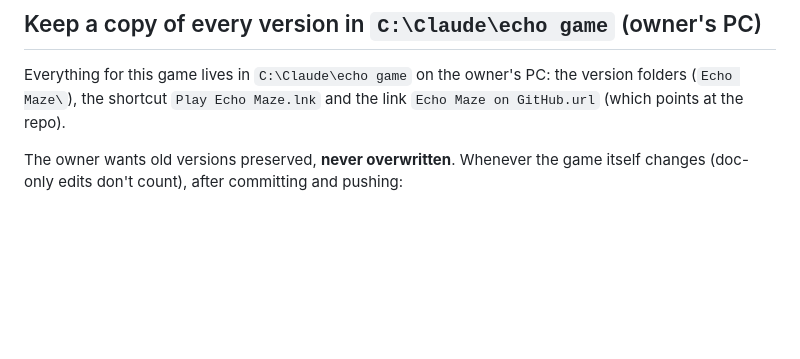
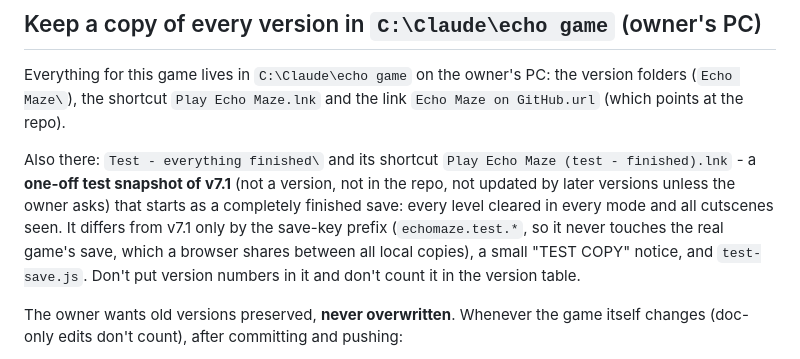
Before and after one commit to tobyhome12345-commits/echo-maze, a Markdown page: CLAUDE.md, the part around the change. Rendered like a GitHub page; blank space fills up the shorter version.

Commit message:
Notes: mention the one-off 'Test - everything finished' copy on the owner's PC
Documentation only; the game is unchanged (no new version folder). The test copy
is a local snapshot of v7.1 with its own save slot and is not part of the repo.

Co-Authored-By: Claude Sonnet 5 <noreply@anthropic.com>

```diff
--- a/CLAUDE.md
+++ b/CLAUDE.md
@@ -7,6 +7,8 @@ This repo is the home of the game. **Every time the game is changed, commit and
 ## Keep a copy of every version in `C:\Claude\echo game` (owner's PC)
 
 Everything for this game lives in `C:\Claude\echo game` on the owner's PC: the version folders (`Echo Maze\`), the shortcut `Play Echo Maze.lnk` and the link `Echo Maze on GitHub.url` (which points at the repo).
+
+Also there: `Test - everything finished\` and its shortcut `Play Echo Maze (test - finished).lnk` - a **one-off test snapshot of v7.1** (not a version, not in the repo, not updated by later versions unless the owner asks) that starts as a completely finished save: every level cleared in every mode and all cutscenes seen. It differs from v7.1 only by the save-key prefix (`echomaze.test.*`, so it never touches the real game's save, which a browser shares between all local copies), a small "TEST COPY" notice, and `test-save.js`. Don't put version numbers in it and don't count it in the version table.
 
 The owner wants old versions preserved, **never overwritten**. Whenever the game itself changes (doc-only edits don't count), after committing and pushing:
 
```
